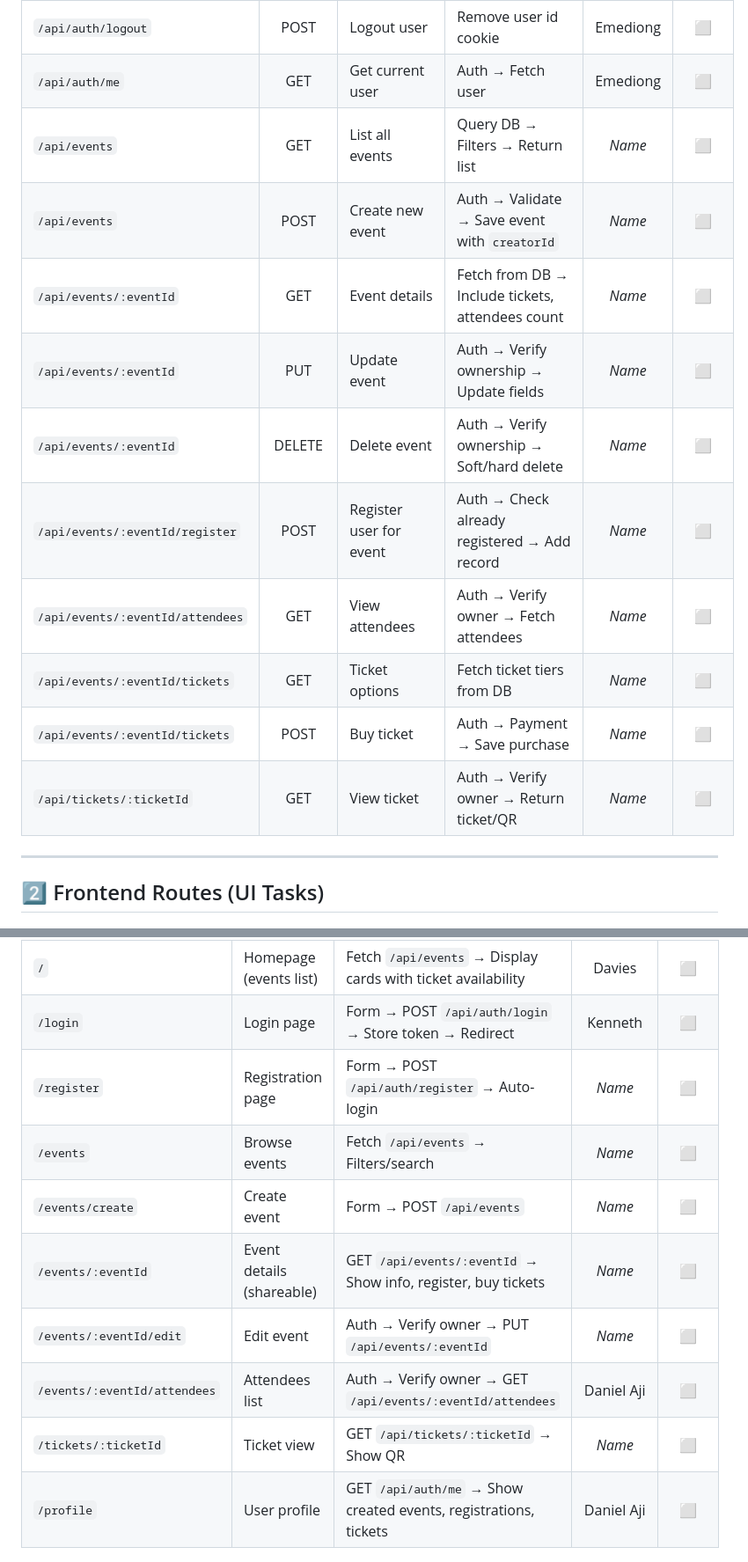
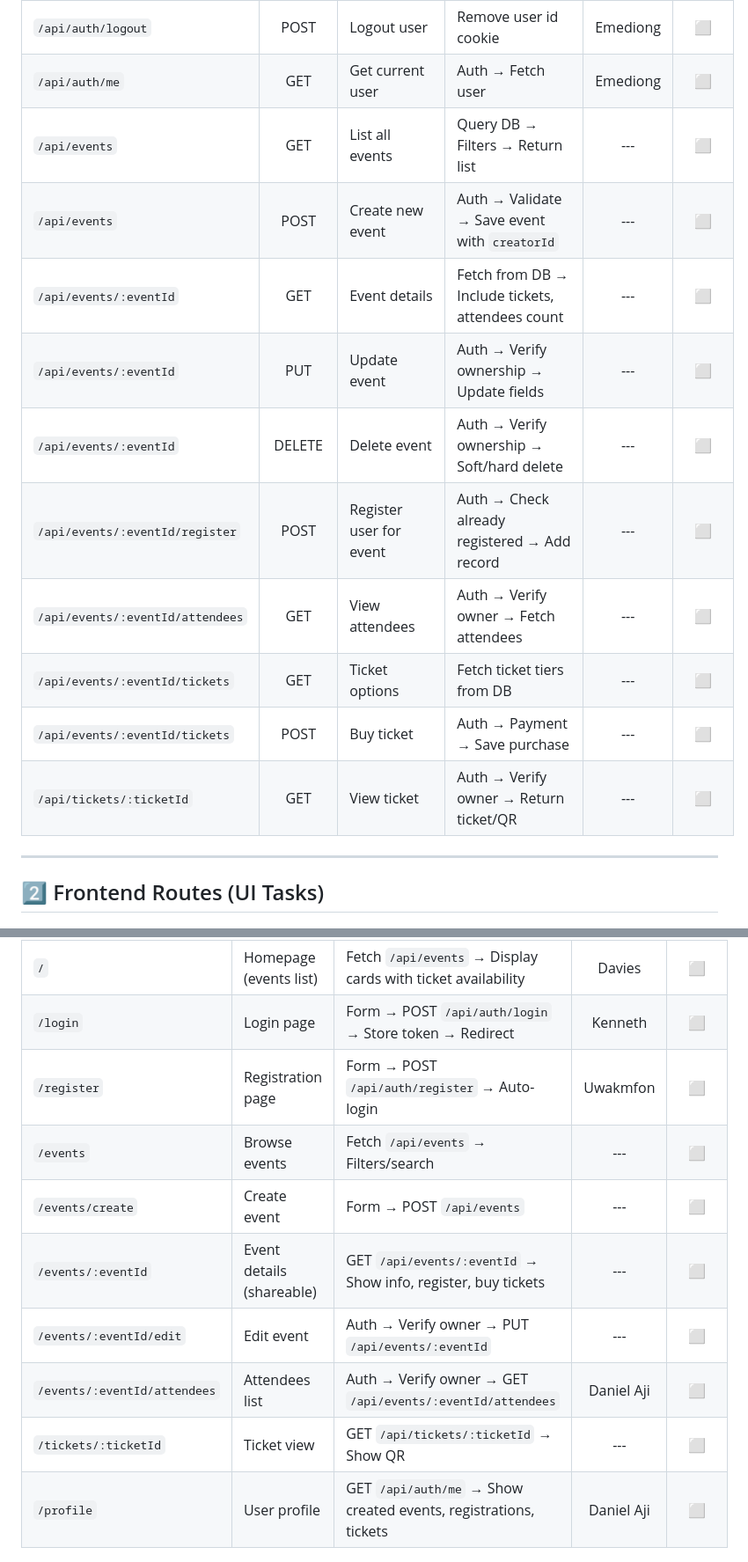
Before and after one commit to Faculty-of-Computing/planora, a Markdown page: docs/tasks.md, 2 parts joined by grey strips. Shown at 88% size. Rendered like a GitHub page.

Commit message:
[chore] update tasks

```diff
--- a/docs/tasks.md
+++ b/docs/tasks.md
@@ -12,16 +12,16 @@
 | `/api/auth/login`                |    POST    | Authenticate user       | Validate → Compare password → Store user id as cookie      |      Emediong      |     ⬜      |
 | `/api/auth/logout`               |    POST    | Logout user             | Remove user id cookie                                      |      Emediong      |     ⬜      |
 | `/api/auth/me`                   |    GET     | Get current user        | Auth → Fetch user                                          |      Emediong      |     ⬜      |
-| `/api/events`                    |    GET     | List all events         | Query DB → Filters → Return list                           |       _Name_       |     ⬜      |
-| `/api/events`                    |    POST    | Create new event        | Auth → Validate → Save event with `creatorId`              |       _Name_       |     ⬜      |
-| `/api/events/:eventId`           |    GET     | Event details           | Fetch from DB → Include tickets, attendees count           |       _Name_       |     ⬜      |
-| `/api/events/:eventId`           |    PUT     | Update event            | Auth → Verify ownership → Update fields                    |       _Name_       |     ⬜      |
-| `/api/events/:eventId`           |   DELETE   | Delete event            | Auth → Verify ownership → Soft/hard delete                 |       _Name_       |     ⬜      |
-| `/api/events/:eventId/register`  |    POST    | Register user for event | Auth → Check already registered → Add record               |       _Name_       |     ⬜      |
-| `/api/events/:eventId/attendees` |    GET     | View attendees          | Auth → Verify owner → Fetch attendees                      |       _Name_       |     ⬜      |
-| `/api/events/:eventId/tickets`   |    GET     | Ticket options          | Fetch ticket tiers from DB                                 |       _Name_       |     ⬜      |
-| `/api/events/:eventId/tickets`   |    POST    | Buy ticket              | Auth → Payment → Save purchase                             |       _Name_       |     ⬜      |
-| `/api/tickets/:ticketId`         |    GET     | View ticket             | Auth → Verify owner → Return ticket/QR                     |       _Name_       |     ⬜      |
+| `/api/events`                    |    GET     | List all events         | Query DB → Filters → Return list                           |        ---         |     ⬜      |
+| `/api/events`                    |    POST    | Create new event        | Auth → Validate → Save event with `creatorId`              |        ---         |     ⬜      |
+| `/api/events/:eventId`           |    GET     | Event details           | Fetch from DB → Include tickets, attendees count           |        ---         |     ⬜      |
+| `/api/events/:eventId`           |    PUT     | Update event            | Auth → Verify ownership → Update fields                    |        ---         |     ⬜      |
+| `/api/events/:eventId`           |   DELETE   | Delete event            | Auth → Verify ownership → Soft/hard delete                 |        ---         |     ⬜      |
+| `/api/events/:eventId/register`  |    POST    | Register user for event | Auth → Check already registered → Add record               |        ---         |     ⬜      |
+| `/api/events/:eventId/attendees` |    GET     | View attendees          | Auth → Verify owner → Fetch attendees                      |        ---         |     ⬜      |
+| `/api/events/:eventId/tickets`   |    GET     | Ticket options          | Fetch ticket tiers from DB                                 |        ---         |     ⬜      |
+| `/api/events/:eventId/tickets`   |    POST    | Buy ticket              | Auth → Payment → Save purchase                             |        ---         |     ⬜      |
+| `/api/tickets/:ticketId`         |    GET     | View ticket             | Auth → Verify owner → Return ticket/QR                     |        ---         |     ⬜      |
 
 ---
 
@@ -33,11 +33,11 @@
 | ---------------------------- | ------------------------- | ---------------------------------------------------------------- | :----------------: | :---------: |
 | `/`                          | Homepage (events list)    | Fetch `/api/events` → Display cards with ticket availability     |       Davies       |     ⬜      |
 | `/login`                     | Login page                | Form → POST `/api/auth/login` → Store token → Redirect           |      Kenneth       |     ⬜      |
-| `/register`                  | Registration page         | Form → POST `/api/auth/register` → Auto-login                    |       _Name_       |     ⬜      |
-| `/events`                    | Browse events             | Fetch `/api/events` → Filters/search                             |       _Name_       |     ⬜      |
-| `/events/create`             | Create event              | Form → POST `/api/events`                                        |       _Name_       |     ⬜      |
-| `/events/:eventId`           | Event details (shareable) | GET `/api/events/:eventId` → Show info, register, buy tickets    |       _Name_       |     ⬜      |
-| `/events/:eventId/edit`      | Edit event                | Auth → Verify owner → PUT `/api/events/:eventId`                 |       _Name_       |     ⬜      |
+| `/register`                  | Registration page         | Form → POST `/api/auth/register` → Auto-login                    |      Uwakmfon      |     ⬜      |
+| `/events`                    | Browse events             | Fetch `/api/events` → Filters/search                             |        ---         |     ⬜      |
+| `/events/create`             | Create event              | Form → POST `/api/events`                                        |        ---         |     ⬜      |
+| `/events/:eventId`           | Event details (shareable) | GET `/api/events/:eventId` → Show info, register, buy tickets    |        ---         |     ⬜      |
+| `/events/:eventId/edit`      | Edit event                | Auth → Verify owner → PUT `/api/events/:eventId`                 |        ---         |     ⬜      |
 | `/events/:eventId/attendees` | Attendees list            | Auth → Verify owner → GET `/api/events/:eventId/attendees`       |     Daniel Aji     |     ⬜      |
-| `/tickets/:ticketId`         | Ticket view               | GET `/api/tickets/:ticketId` → Show QR                           |       _Name_       |     ⬜      |
+| `/tickets/:ticketId`         | Ticket view               | GET `/api/tickets/:ticketId` → Show QR                           |        ---         |     ⬜      |
 | `/profile`                   | User profile              | GET `/api/auth/me` → Show created events, registrations, tickets |     Daniel Aji     |     ⬜      |
```
